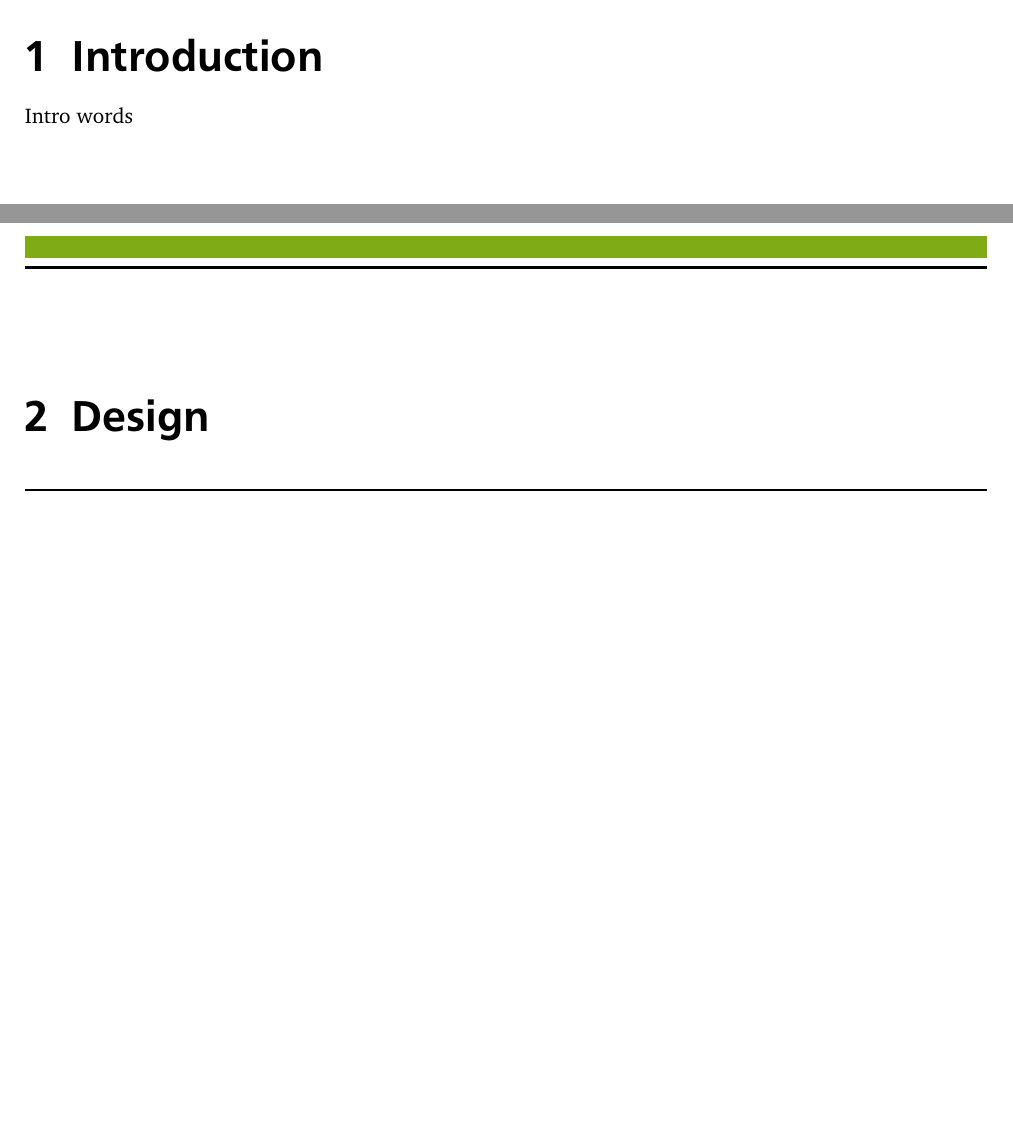
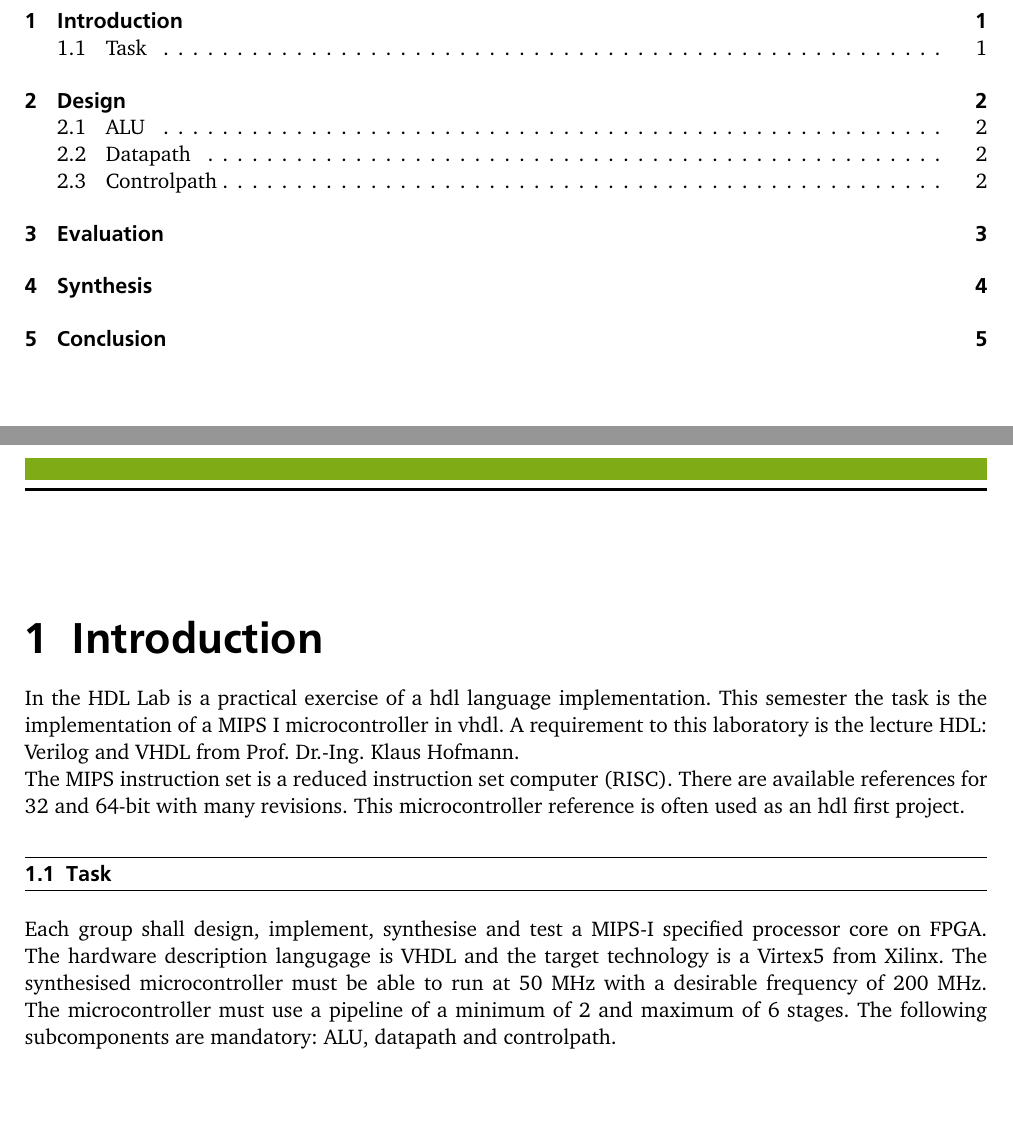
Before and after one commit to Pajeh/mips1, a LaTeX thesis (report/Gruppe 11 - MIPS1.tex, which reads report/Design.tex, report/Introduction.tex): two parts of pages 3 and 4 of 7 before the commit and two parts of pages 2 and 3 of 7 after it, joined at a grey line, cut so that both start at the same text, the shorter picture padded with empty space. The pictures show the PDF file report/Gruppe 11 - MIPS1.pdf that the author committed with the source.

Commit message:
minor report updates

```diff
--- a/report/Design.tex
+++ b/report/Design.tex
@@ -1,3 +1,5 @@
 \chapter{Design}
 % input Design sections for no auto new page
-	\input{ALU}
+This chapter describes the design of a MIPS 1 microcontroller. The microcontroller design is shown \autoref{fig:overview}.
+
+\begin{figure}[h]
--- a/report/Introduction.tex
+++ b/report/Introduction.tex
@@ -1,2 +1,11 @@
 \chapter{Introduction}
-Intro words
+In the HDL Lab is a practical exercise of a hdl language implementation. This semester the task is the implementation of a MIPS I microcontroller in vhdl.
+A requirement to this laboratory is the lecture HDL: Verilog and VHDL from Prof. Dr.-Ing. Klaus Hofmann.\\
+The MIPS instruction set is a reduced instruction set computer (RISC). There are available references for 32 and 64-bit with many revisions. This microcontroller reference is often used as an
+hdl first project.\\
+
+\section{Task}
+
+The objective is to design, implement, synthesise and test a MIPS-I specified processor core on FPGA. The hardware description langugage is VHDL and the target technology is a Virtex5 from Xilinx.
+The synthesised microcontroller must be able to run at 50 MHz with a desirable frequency of 200 MHz. The microcontroller must use a pipeline of a minimum of 2 and maximum of 6 stages.
+The following subcomponents are mandatory: ALU, datapath and controlpath.
```
Also changed, not shown: report/Gruppe 11 - MIPS1.pdf, report/design.pdf (added), report/design.pdf_tex (added), report/figure/design.svg (added), report/Design.tex (18 more changed lines), 1 other file.
